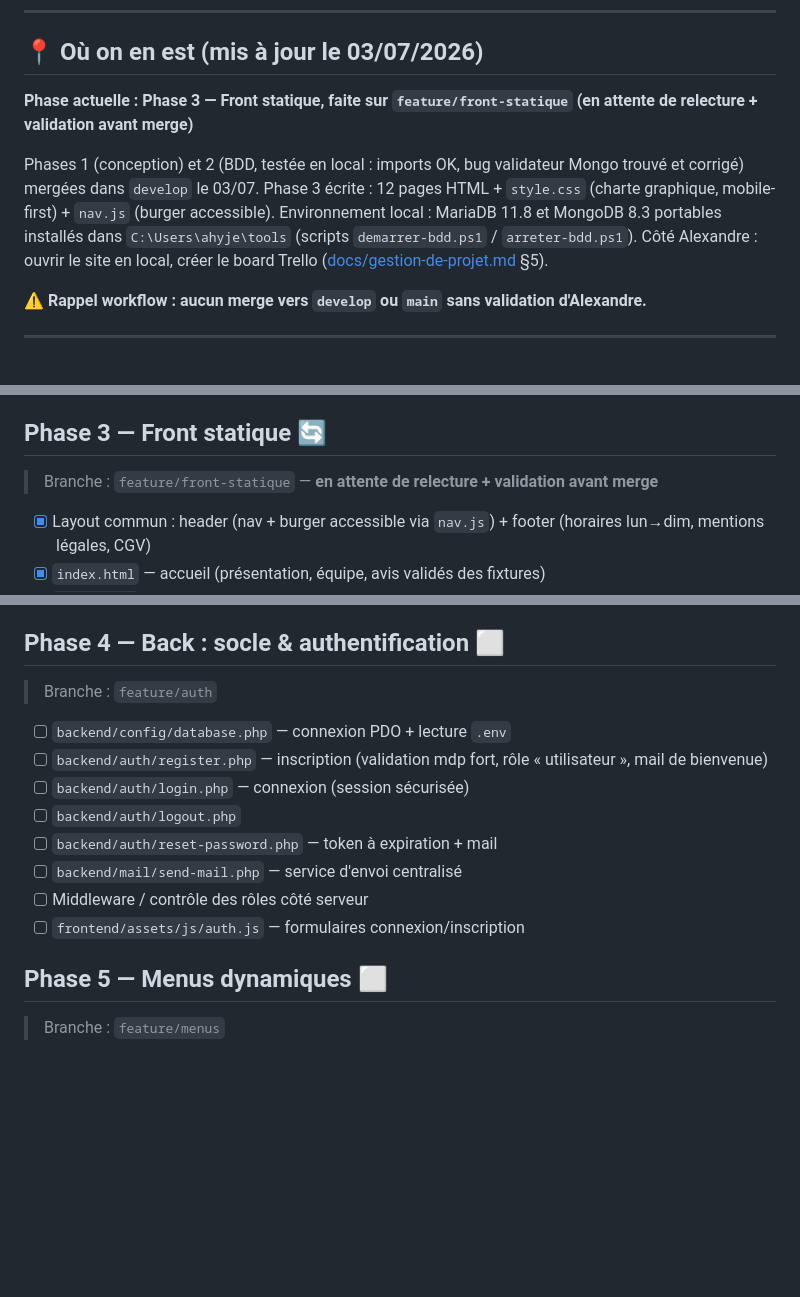
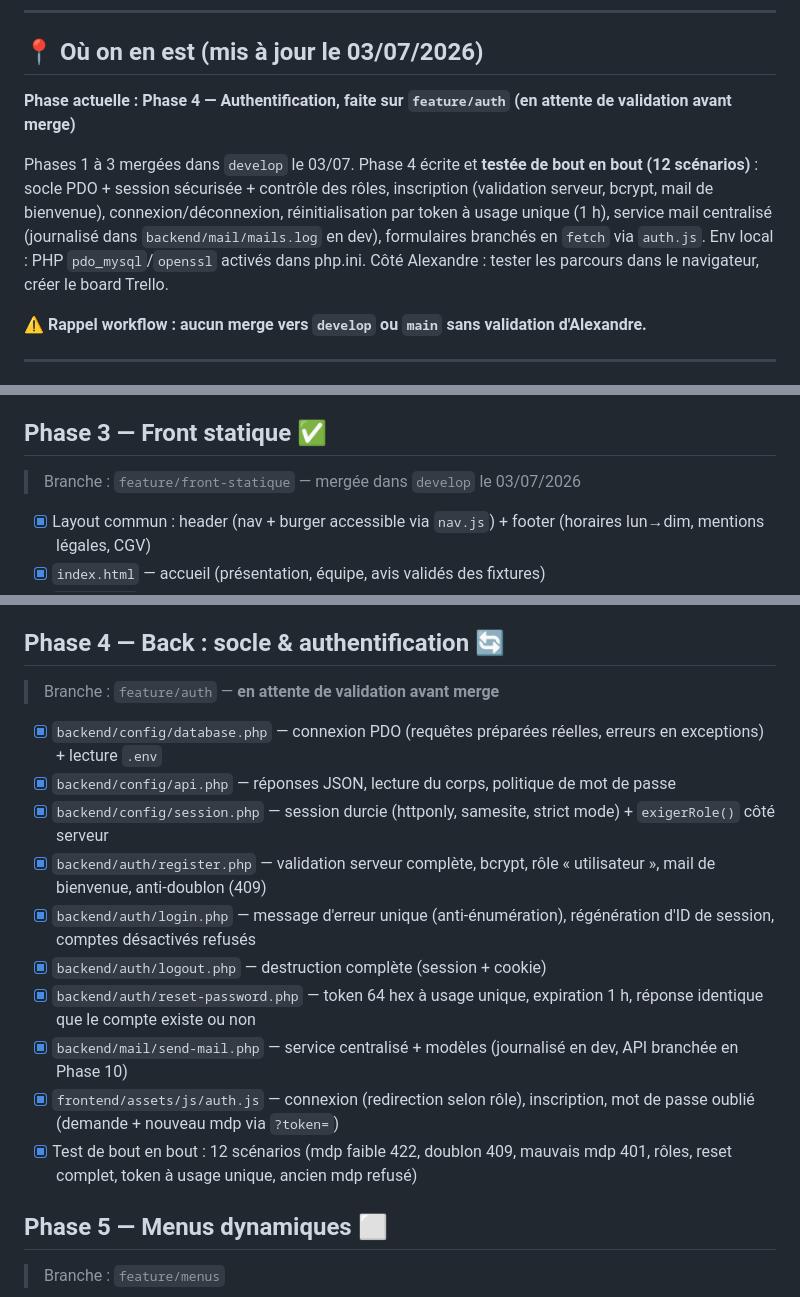
Before and after one commit to ahyjekdev-ctrl/vite-et-gourmand, a Markdown page: ROADMAP.md, 3 parts joined by grey strips. GitHub-like rendering; blank space fills up the shorter version.

Commit message:
docs: maj roadmap Phase 3 mergee, Phase 4 testee en attente de validation

```diff
--- a/ROADMAP.md
+++ b/ROADMAP.md
@@ -14,9 +14,9 @@
 
 ## 📍 Où on en est (mis à jour le 03/07/2026)
 
-**Phase actuelle : Phase 3 — Front statique, faite sur `feature/front-statique` (en attente de relecture + validation avant merge)**
+**Phase actuelle : Phase 4 — Authentification, faite sur `feature/auth` (en attente de validation avant merge)**
 
-Phases 1 (conception) et 2 (BDD, testée en local : imports OK, bug validateur Mongo trouvé et corrigé) mergées dans `develop` le 03/07. Phase 3 écrite : 12 pages HTML + `style.css` (charte graphique, mobile-first) + `nav.js` (burger accessible). Environnement local : MariaDB 11.8 et MongoDB 8.3 portables installés dans `C:\Users\ahyje\tools` (scripts `demarrer-bdd.ps1` / `arreter-bdd.ps1`). Côté Alexandre : ouvrir le site en local, créer le board Trello ([docs/gestion-de-projet.md](docs/gestion-de-projet.md) §5).
+Phases 1 à 3 mergées dans `develop` le 03/07. Phase 4 écrite et **testée de bout en bout (12 scénarios)** : socle PDO + session sécurisée + contrôle des rôles, inscription (validation serveur, bcrypt, mail de bienvenue), connexion/déconnexion, réinitialisation par token à usage unique (1 h), service mail centralisé (journalisé dans `backend/mail/mails.log` en dev), formulaires branchés en `fetch` via `auth.js`. Env local : PHP `pdo_mysql`/`openssl` activés dans php.ini. Côté Alexandre : tester les parcours dans le navigateur, créer le board Trello.
 
 **⚠️ Rappel workflow : aucun merge vers `develop` ou `main` sans validation d'Alexandre.**
 
@@ -56,9 +56,9 @@ Phases 1 (conception) et 2 (BDD, testée en local : imports OK, bug validateur M
 - [x] Cohérence vérifiée avec le MCD (mêmes entités, mêmes règles)
 - [x] Import testé en local (MariaDB 11.8 + MongoDB 8.3 portables) : 15 tables, prix cohérents, UTF-8 et bcrypt vérifiés ; bug du validateur Mongo (`double` vs `Int32`) trouvé et corrigé
 
-## Phase 3 — Front statique 🔄
+## Phase 3 — Front statique ✅
 
-> Branche : `feature/front-statique` — **en attente de relecture + validation avant merge**
+> Branche : `feature/front-statique` — mergée dans `develop` le 03/07/2026
 
 - [x] Layout commun : header (nav + burger accessible via `nav.js`) + footer (horaires lun→dim, mentions légales, CGV)
 - [x] `index.html` — accueil (présentation, équipe, avis validés des fixtures)
@@ -74,18 +74,20 @@ Phases 1 (conception) et 2 (BDD, testée en local : imports OK, bug validateur M
 - [x] Test de fumée : les 12 pages + CSS + JS répondent en HTTP 200 via `php -S`
 - [ ] Relecture visuelle par Alexandre (bureau + mobile) *(action Alexandre)*
 
-## Phase 4 — Back : socle & authentification ⬜
+## Phase 4 — Back : socle & authentification 🔄
 
-> Branche : `feature/auth`
+> Branche : `feature/auth` — **en attente de validation avant merge**
 
-- [ ] `backend/config/database.php` — connexion PDO + lecture `.env`
-- [ ] `backend/auth/register.php` — inscription (validation mdp fort, rôle « utilisateur », mail de bienvenue)
-- [ ] `backend/auth/login.php` — connexion (session sécurisée)
-- [ ] `backend/auth/logout.php`
-- [ ] `backend/auth/reset-password.php` — token à expiration + mail
-- [ ] `backend/mail/send-mail.php` — service d'envoi centralisé
-- [ ] Middleware / contrôle des rôles côté serveur
-- [ ] `frontend/assets/js/auth.js` — formulaires connexion/inscription
+- [x] `backend/config/database.php` — connexion PDO (requêtes préparées réelles, erreurs en exceptions) + lecture `.env`
+- [x] `backend/config/api.php` — réponses JSON, lecture du corps, politique de mot de passe
+- [x] `backend/config/session.php` — session durcie (httponly, samesite, strict mode) + `exigerRole()` côté serveur
+- [x] `backend/auth/register.php` — validation serveur complète, bcrypt, rôle « utilisateur », mail de bienvenue, anti-doublon (409)
+- [x] `backend/auth/login.php` — message d'erreur unique (anti-énumération), régénération d'ID de session, comptes désactivés refusés
+- [x] `backend/auth/logout.php` — destruction complète (session + cookie)
+- [x] `backend/auth/reset-password.php` — token 64 hex à usage unique, expiration 1 h, réponse identique que le compte existe ou non
+- [x] `backend/mail/send-mail.php` — service centralisé + modèles (journalisé en dev, API branchée en Phase 10)
+- [x] `frontend/assets/js/auth.js` — connexion (redirection selon rôle), inscription, mot de passe oublié (demande + nouveau mdp via `?token=`)
+- [x] Test de bout en bout : 12 scénarios (mdp faible 422, doublon 409, mauvais mdp 401, rôles, reset complet, token à usage unique, ancien mdp refusé)
 
 ## Phase 5 — Menus dynamiques ⬜
 
```
Also changed, not shown: other parts of ROADMAP.md (+2 -0 lines).
